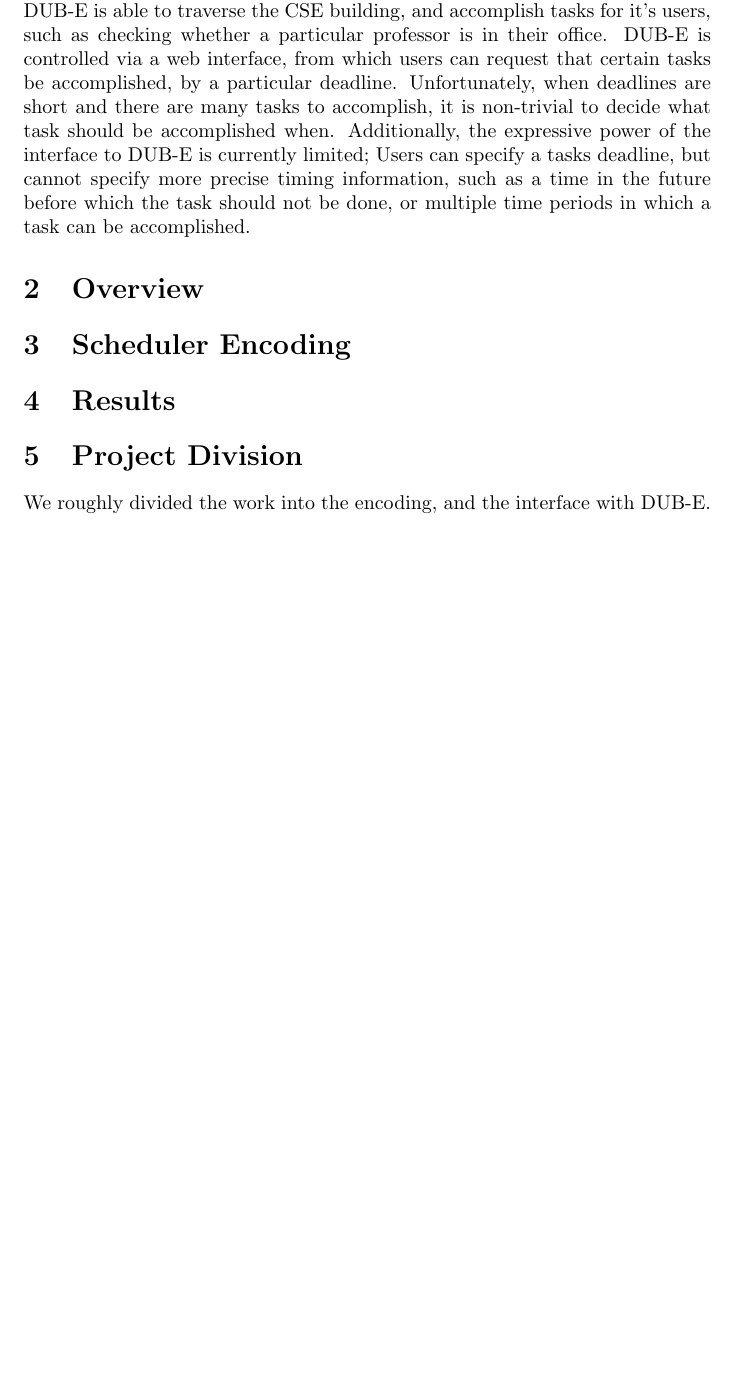
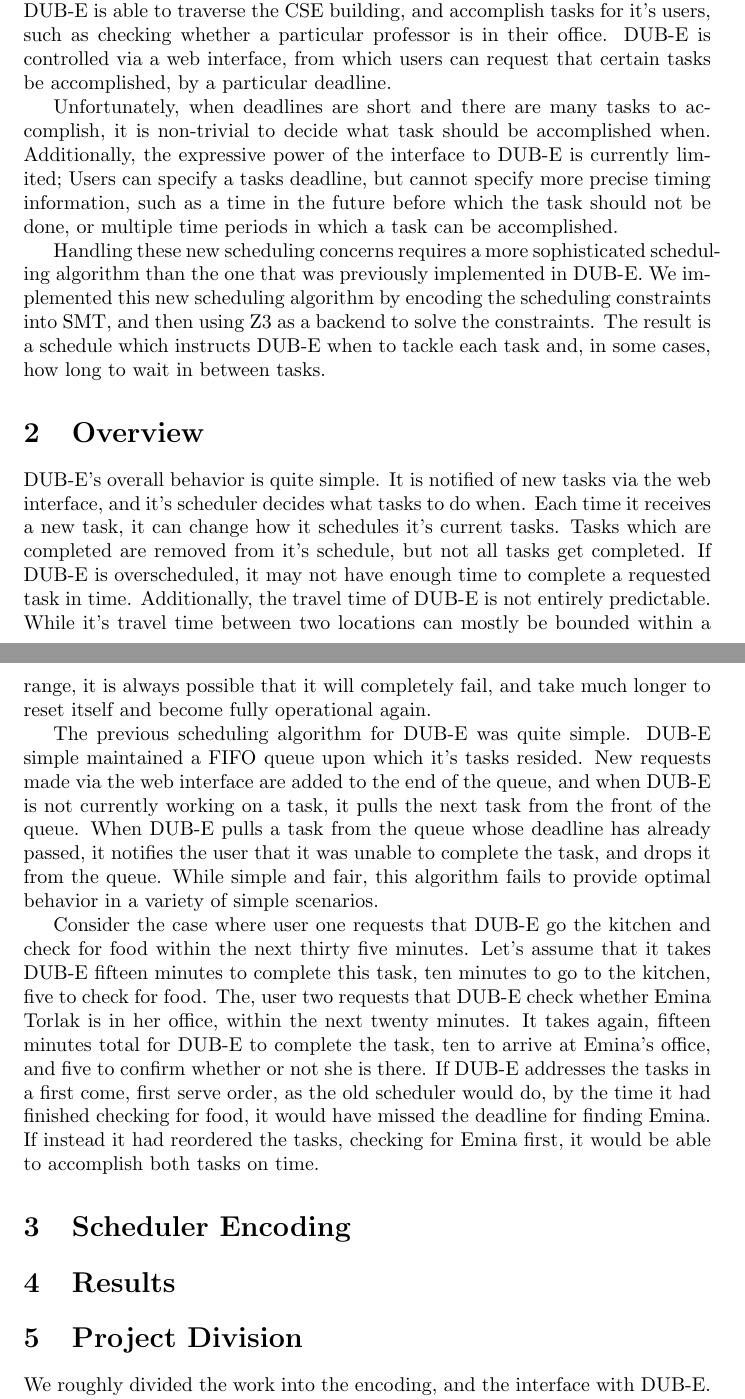
Before and after one commit to SkylerPeterson/ROS-SAT-Schedule-Solver, a LaTeX document (doc/report.tex): part of page 1 of 2 before the commit and two parts of pages 1 and 2 of 2 after it, the two joined at a grey line, cut so that both start at the same text, the shorter picture padded with empty space. Compiled offline with pdfLaTeX.

Commit message:
More Overview

```diff
--- a/doc/report.tex
+++ b/doc/report.tex
@@ -31,7 +32,74 @@ but cannot specify more precise timing information,
 such as a time in the future
 before which the task should not be done,
 or multiple time periods in which a task can be accomplished.
+
+Handling these new scheduling concerns
+requires a more sophisticated scheduling algorithm
+than the one that was previously implemented in DUB-E.
+We implemented this new scheduling algorithm
+by encoding the scheduling constraints into SMT,
+and then using Z3 as a backend
+to solve the constraints.
+The result is a schedule which instructs DUB-E
+when to tackle each task and,
+in some cases,
+how long to wait in between tasks.
 \section{Overview}
+DUB-E's overall behavior is quite simple.
+It is notified of new tasks via the web interface,
+and it's scheduler decides what tasks to do when.
+Each time it receives a new task,
+it can change how it schedules it's current tasks.
+Tasks which are completed are removed from it's schedule,
+but not all tasks get completed.
+If DUB-E is overscheduled,
+it may not have enough time to complete a requested task in time.
+Additionally, the travel time of DUB-E
+is not entirely predictable.
+While it's travel time between two locations
+can mostly be bounded within a range,
+it is always possible that it will completely fail,
+and take much longer to reset itself
+and become fully operational again.
+
+The previous scheduling algorithm
+for DUB-E was quite simple.
+DUB-E simple maintained a FIFO queue
+upon which it's tasks resided.
+New requests made via the web interface
+are added to the end of the queue,
+and when DUB-E is not currently working on a task,
+it pulls the next task from the front of the queue.
+When DUB-E pulls a task from the queue
+whose deadline has already passed,
+it notifies the user that it was unable to complete the task,
+and drops it from the queue.
+While simple and fair,
+this algorithm fails to provide
+optimal behavior in a variety of simple scenarios.
+
+Consider the case where user one
+requests that DUB-E go the kitchen
+and check for food
+within the next thirty five minutes.
+Let's assume that it takes DUB-E fifteen minutes
+to complete this task,
+ten minutes to go to the kitchen,
+five to check for food.
+The, user two requests that DUB-E
+check whether Emina Torlak is in her office,
+within the next twenty minutes.
+It takes again, fifteen minutes total
+for DUB-E to complete the task,
+ten to arrive at Emina's office,
+and five to confirm whether or not she is there.
+If DUB-E addresses the tasks in a first come, first serve order,
+as the old scheduler would do,
+by the time it had finished checking for food,
+it would have missed the deadline for finding Emina.
+If instead it had reordered the tasks,
+checking for Emina first,
+it would be able to accomplish both tasks on time.
 \section{Scheduler Encoding}
 \section{Results}
 \section{Project Division}
```
Also changed, not shown: doc/report.tex (1 more changed lines).
